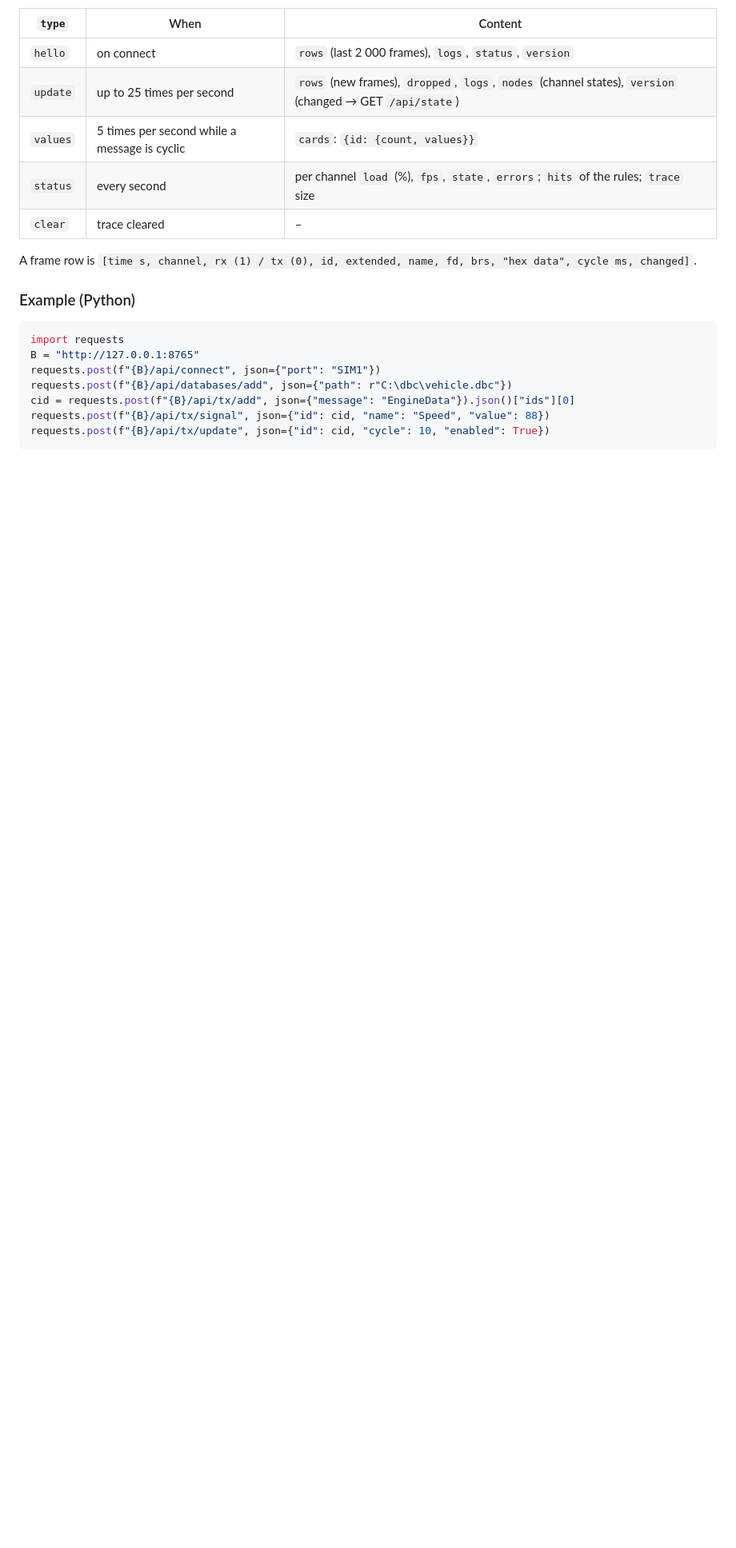
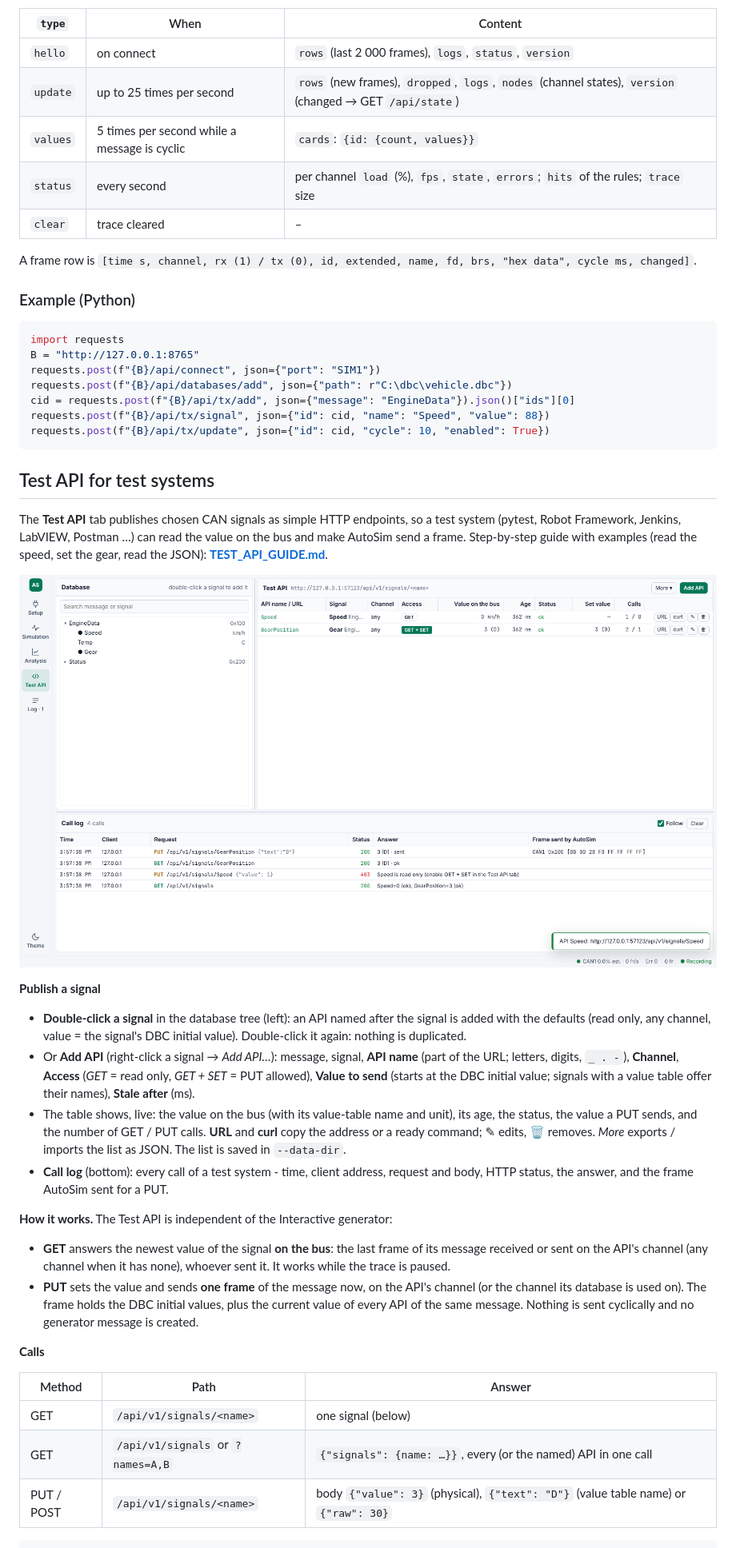
Before and after one commit to Thuongst97/CAN_SIMULATOR, a Markdown page: docs/WEB_MODE.md, the part around one of its changes. Shown at 80% size. Drawn GitHub-style; pictures changed too: docs/images/web_test_api.png (added); blank space fills up the shorter version.

````diff
--- a/docs/WEB_MODE.md
+++ b/docs/WEB_MODE.md
@@ -130,3 +131,40 @@ requests.post(f"{B}/api/tx/signal", json={"id": cid, "name": "Speed", "value": 8
 requests.post(f"{B}/api/tx/update", json={"id": cid, "cycle": 10, "enabled": True})
 ```
 
+## Test API for test systems
+
+The **Test API** tab publishes chosen CAN signals as simple HTTP endpoints, so a test system (pytest, Robot
+Framework, Jenkins, LabVIEW, Postman …) can read the value on the bus and make AutoSim send a frame.
+Step-by-step guide with examples (read the speed, set the gear, read the JSON): **[TEST_API_GUIDE.md](TEST_API_GUIDE.md)**.
+
+![Test API tab](images/web_test_api.png)
+
+**Publish a signal**
+
+- **Double-click a signal** in the database tree (left): an API named after the signal is added with the defaults
+  (read only, any channel, value = the signal's DBC initial value). Double-click it again: nothing is duplicated.
+- Or **Add API** (right-click a signal → *Add API…*): message, signal, **API name** (part of the URL; letters,
+  digits, `_ . -`), **Channel**, **Access** (*GET* = read only, *GET + SET* = PUT allowed), **Value to send**
+  (starts at the DBC initial value; signals with a value table offer their names), **Stale after** (ms).
+- The table shows, live: the value on the bus (with its value-table name and unit), its age, the status, the value a
+  PUT sends, and the number of GET / PUT calls. **URL** and **curl** copy the address or a ready command;
+  ✎ edits, 🗑 removes. *More* exports / imports the list as JSON. The list is saved in `--data-dir`.
+- **Call log** (bottom): every call of a test system - time, client address, request and body, HTTP status, the
+  answer, and the frame AutoSim sent for a PUT.
+
+**How it works.** The Test API is independent of the Interactive generator:
+
+- **GET** answers the newest value of the signal **on the bus**: the last frame of its message received or sent on
+  the API's channel (any channel when it has none), whoever sent it. It works while the trace is paused.
+- **PUT** sets the value and sends **one frame** of the message now, on the API's channel (or the channel its
+  database is used on). The frame holds the DBC initial values, plus the current value of every API of the same
+  message. Nothing is sent cyclically and no generator message is created.
+
+**Calls**
+
+| Method | Path | Answer |
+|---|---|---|
+| GET | `/api/v1/signals/<name>` | one signal (below) |
+| GET | `/api/v1/signals` or `?names=A,B` | `{"signals": {name: …}}`, every (or the named) API in one call |
+| PUT / POST | `/api/v1/signals/<name>` | body `{"value": 3}` (physical), `{"text": "D"}` (value table name) or `{"raw": 30}` |
+
````
Also changed, not shown: other parts of docs/WEB_MODE.md (+39 -1 lines), docs/TEST_API_GUIDE.md (added, +265 -0 lines), 8 other files.
